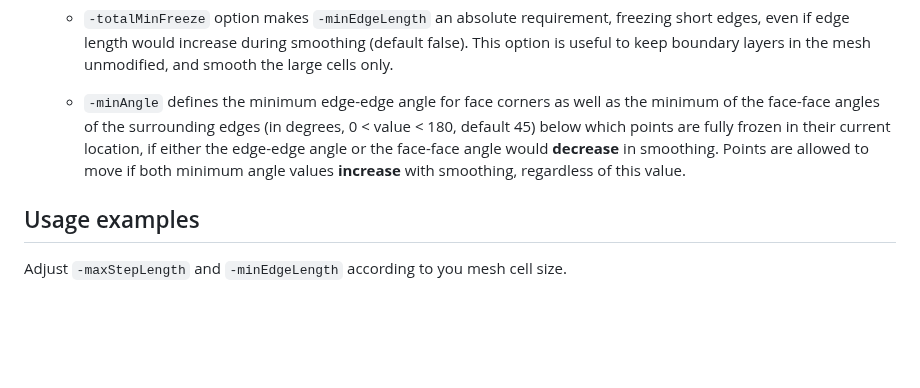
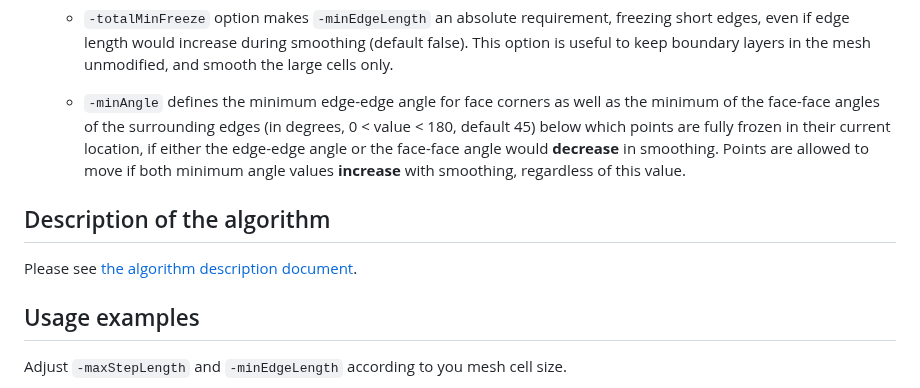
Before and after one commit to tkeskita/smoothMesh, a Markdown page: README.md, the part around the change. Rendered like a GitHub page; blank space fills up the shorter version.

Commit message:
Add algorithm description document (WIP)

```diff
--- a/README.md
+++ b/README.md
@@ -50,6 +50,10 @@ wclean; wmake
 
   - `-minAngle` defines the minimum edge-edge angle for face corners as well as the minimum of the face-face angles of the surrounding edges (in degrees, 0 < value < 180, default 45) below which points are fully frozen in their current location, if either the edge-edge angle or the face-face angle would **decrease** in smoothing. Points are allowed to move if both minimum angle values **increase** with smoothing, regardless of this value.
 
+## Description of the algorithm
+
+Please see [the algorithm description document](algorithm_description.md).
+
 ## Usage examples
 
 Adjust `-maxStepLength` and `-minEdgeLength` according to you mesh cell size.
```
Also changed, not shown: algorithm_description.md (added, +150 -0 lines), images/face_angle.png (added), images/flat_cell.png (added).
